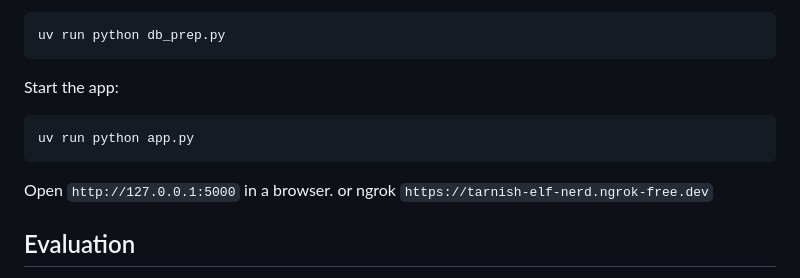
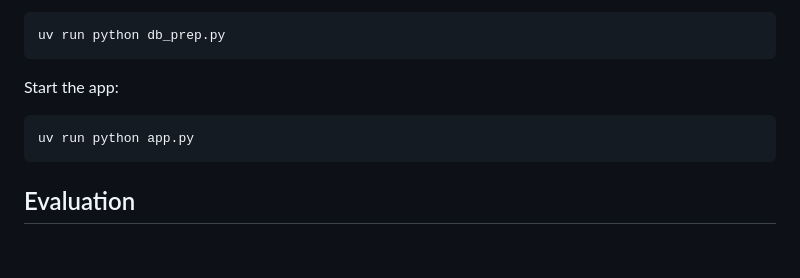
Before and after one commit to Augusta02/mentalhealthfaq, a Markdown page: README.md, the part around the change. GitHub-like rendering; blank space fills up the shorter version.

````diff
--- a/README.md
+++ b/README.md
@@ -148,9 +148,6 @@ Start the app:
 uv run python app.py
 ```
 
-Open `http://127.0.0.1:5000` in a browser.
-or ngrok `https://tarnish-elf-nerd.ngrok-free.dev`
-
 ## Evaluation
 
 Two separate evaluation approaches, covering both halves of the RAG
````
